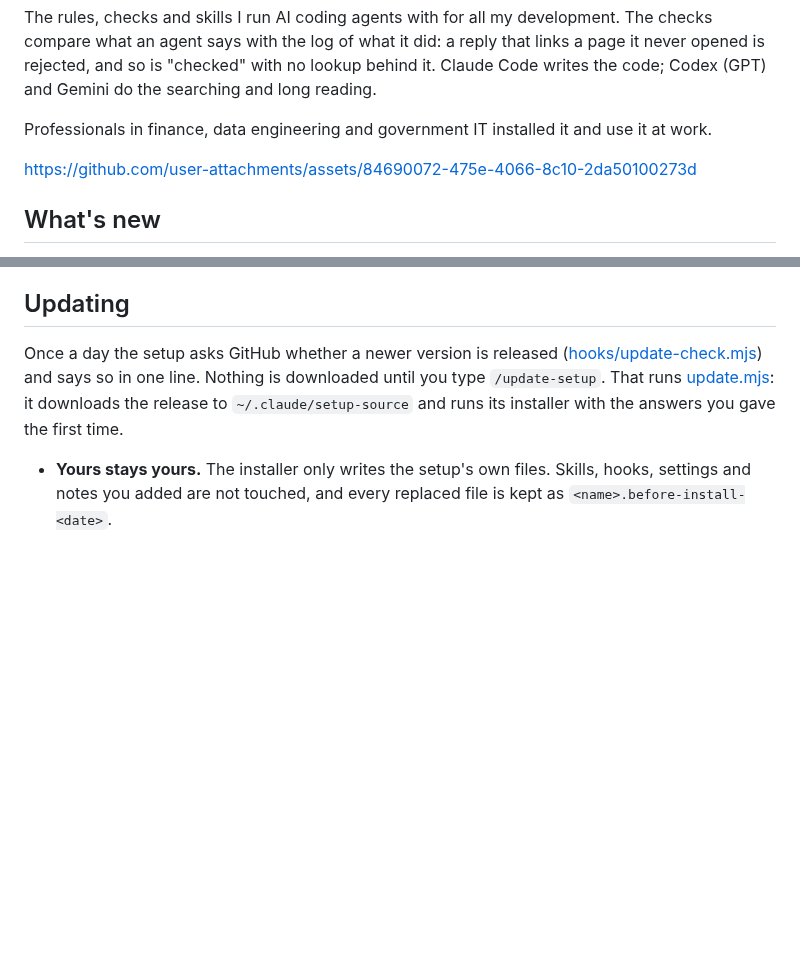
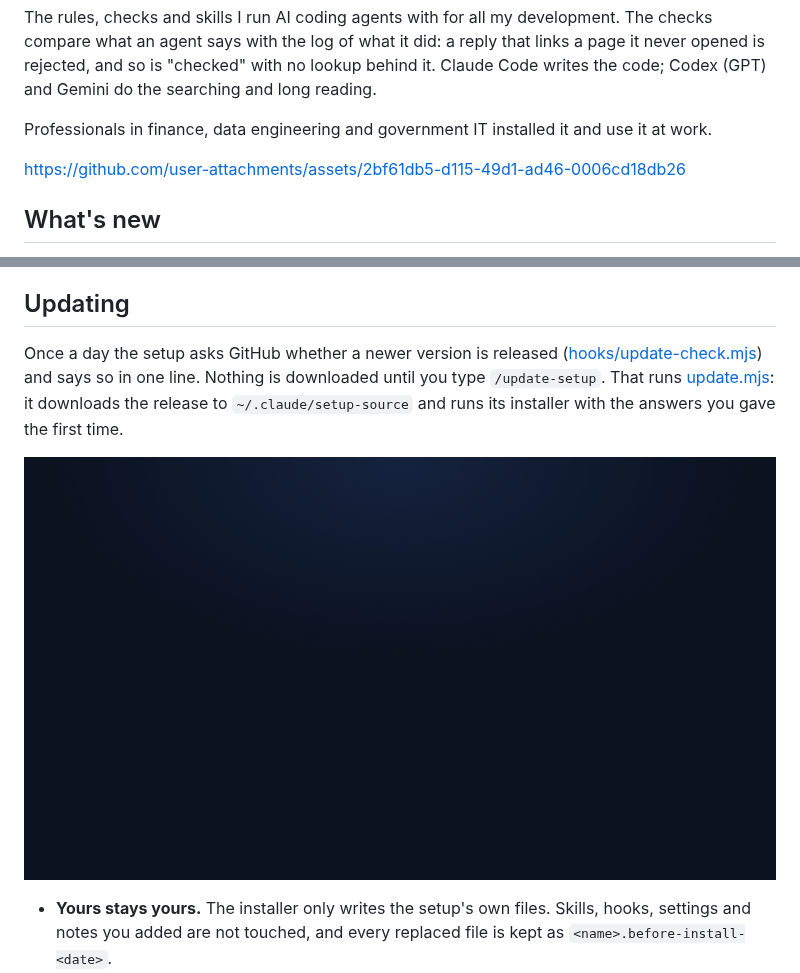
Before and after one commit to tigran-martirosian/ai-coding-setup, a Markdown page: README.md, 2 parts joined by grey strips. GitHub-like rendering; pictures changed too: docs/img/clip-update.gif (added); blank space fills up the shorter version.

Commit message:
Show the updater in the tour video and add a clip for it

```diff
--- a/README.md
+++ b/README.md
@@ -4,7 +4,7 @@ The rules, checks and skills I run AI coding agents with for all my development.
 
 Professionals in finance, data engineering and government IT installed it and use it at work.
 
-https://github.com/user-attachments/assets/84690072-475e-4066-8c10-2da50100273d
+https://github.com/user-attachments/assets/2bf61db5-d115-49d1-ad46-0006cd18db26
 
 ## What's new
 
@@ -40,6 +40,8 @@ This copies `hooks`, `agents` and `skills` into `~/.claude`, wires the hooks int
 ## Updating
 
 Once a day the setup asks GitHub whether a newer version is released ([hooks/update-check.mjs](hooks/update-check.mjs)) and says so in one line. Nothing is downloaded until you type `/update-setup`. That runs [update.mjs](skills/update-setup/update.mjs): it downloads the release to `~/.claude/setup-source` and runs its installer with the answers you gave the first time.
+
+![An update announced in one line, then installed with one command](docs/img/clip-update.gif)
 
 - **Yours stays yours.** The installer only writes the setup's own files. Skills, hooks, settings and notes you added are not touched, and every replaced file is kept as `<name>.before-install-<date>`.
 - **Rules.** A `~/.claude/CLAUDE.md` you never changed is brought up to date. One you changed is replaced only after you say yes.
```
Also changed, not shown: CHANGELOG.md (+1 -0 lines), 4 other files.
